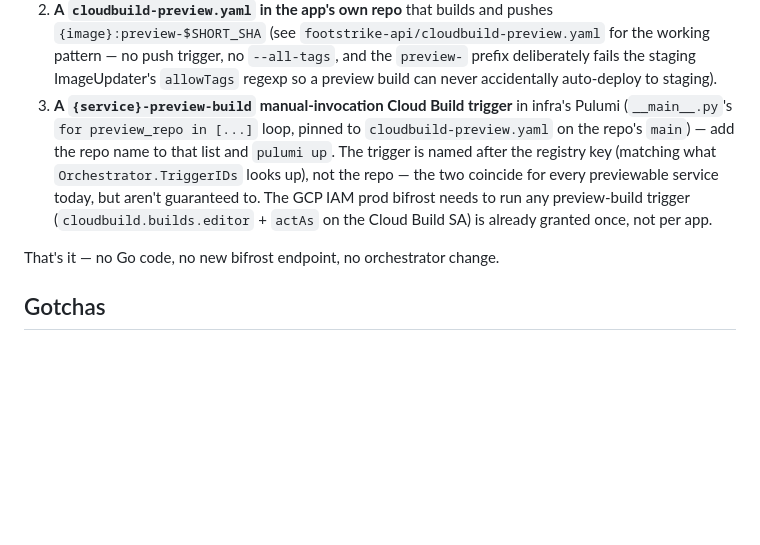
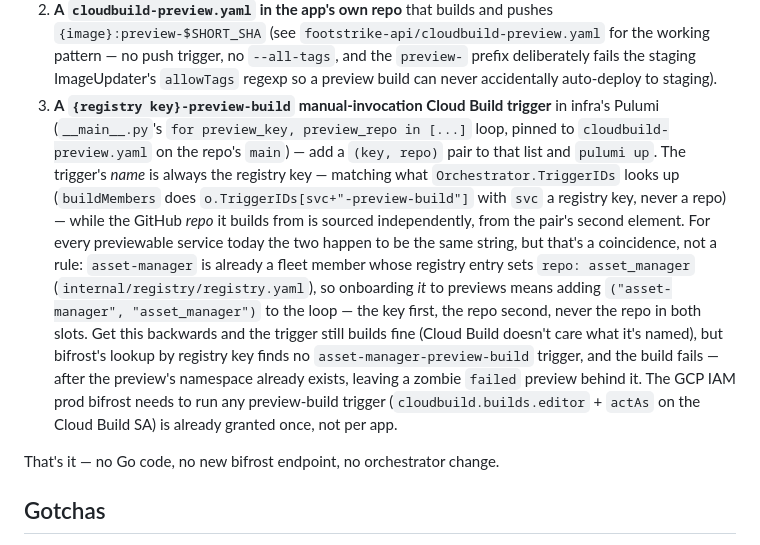
Before and after one commit to eswan18/bifrost, a Markdown page: docs/preview-environments.md, the part around the change. GitHub-like rendering; blank space fills up the shorter version.

Commit message:
docs: fix preview build trigger naming rule (registry key, not repo)
README and the onboarding section of docs/preview-environments.md both
asserted the trigger is named {repo}-preview-build; the code
(cmd/bifrost/main.go and orchestrator.go's buildMembers) has always
resolved it by registry key. The onboarding section additionally
contradicted itself in the same paragraph ("add the repo name" vs "not
the repo"). Since every previewable service today has key == repo,
this was latent -- but asset-manager (repo asset_manager) is already
in the registry, so onboarding it to previews by following the old
docs would produce a trigger bifrost can never find, failing at build
time after the preview namespace already exists.

Rewrites both docs to state the one rule plainly and uses
asset-manager/asset_manager as the worked example, since it's the
real case coming next.

```diff
--- a/docs/preview-environments.md
+++ b/docs/preview-environments.md
@@ -627,15 +627,27 @@ changes:
    push trigger, no `--all-tags`, and the `preview-` prefix deliberately
    fails the staging ImageUpdater's `allowTags` regexp so a preview build can
    never accidentally auto-deploy to staging).
-3. **A `{service}-preview-build` manual-invocation Cloud Build trigger** in
-   infra's Pulumi (`__main__.py`'s `for preview_repo in [...]` loop, pinned to
-   `cloudbuild-preview.yaml` on the repo's `main`) — add the repo name to
-   that list and `pulumi up`. The trigger is named after the registry key
-   (matching what `Orchestrator.TriggerIDs` looks up), not the repo — the two
-   coincide for every previewable service today, but aren't guaranteed to.
-   The GCP IAM prod bifrost needs to run any
-   preview-build trigger (`cloudbuild.builds.editor` + `actAs` on the Cloud
-   Build SA) is already granted once, not per app.
+3. **A `{registry key}-preview-build` manual-invocation Cloud Build trigger**
+   in infra's Pulumi (`__main__.py`'s `for preview_key, preview_repo in
+   [...]` loop, pinned to `cloudbuild-preview.yaml` on the repo's `main`) —
+   add a `(key, repo)` pair to that list and `pulumi up`. The trigger's
+   *name* is always the registry key — matching what
+   `Orchestrator.TriggerIDs` looks up (`buildMembers` does
+   `o.TriggerIDs[svc+"-preview-build"]` with `svc` a registry key, never a
+   repo) — while the GitHub *repo* it builds from is sourced independently,
+   from the pair's second element. For every previewable service today the
+   two happen to be the same string, but that's a coincidence, not a rule:
+   `asset-manager` is already a fleet member whose registry entry sets
+   `repo: asset_manager` (`internal/registry/registry.yaml`), so onboarding
+   *it* to previews means adding `("asset-manager", "asset_manager")` to the
+   loop — the key first, the repo second, never the repo in both slots. Get
+   this backwards and the trigger still builds fine (Cloud Build doesn't
+   care what it's named), but bifrost's lookup by registry key finds no
+   `asset-manager-preview-build` trigger, and the build fails — after the
+   preview's namespace already exists, leaving a zombie `failed` preview
+   behind it. The GCP IAM prod bifrost needs to run any preview-build
+   trigger (`cloudbuild.builds.editor` + `actAs` on the Cloud Build SA) is
+   already granted once, not per app.
 
 That's it — no Go code, no new bifrost endpoint, no orchestrator change.
 
```
Also changed, not shown: 1 other file.
